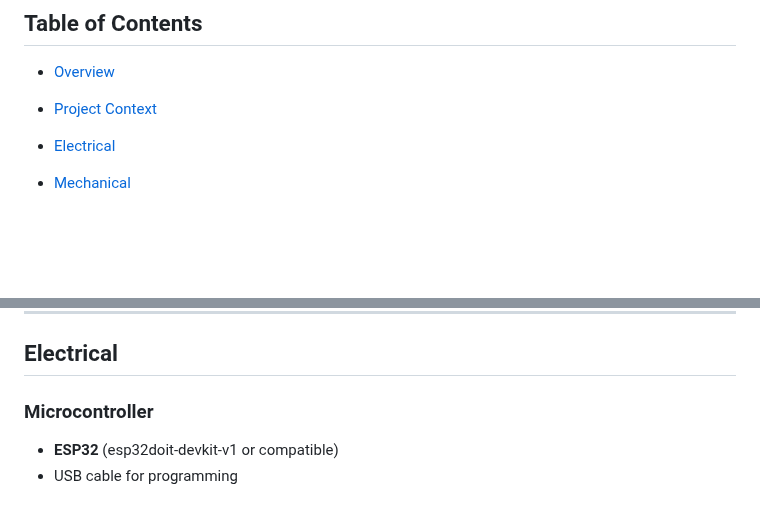
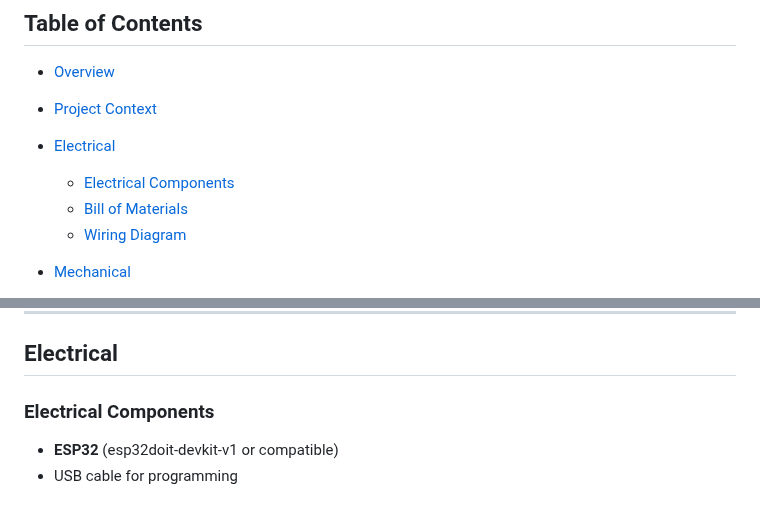
Before and after one commit to lapm6225/PlasmArm, a Markdown page: README.md, 2 parts joined by grey strips. Drawn GitHub-style; blank space fills up the shorter version.

Commit message:
Update README with new electrical sections
Added sections for Electrical Components, Bill of Materials, and Wiring Diagram.

```diff
--- a/README.md
+++ b/README.md
@@ -9,6 +9,9 @@ A 3-DOF (X, Y, Z) SCARA robotic arm controlled by an ESP32 with real-time WebSoc
 - [Overview](#overview)
 - [Project Context](#project-context)
 - [Electrical](#Electrical)
+  - [Electrical Components](#Electrical-Components)
+  - [Bill of Materials](#Bill-of-Materials)
+  - [Wiring Diagram](#Wiring-Diagram)
 - [Mechanical](#Mechanical)
   - [BoM & Drawings](#BoM-and-Drawings)
   - [Mechanical Project Files](#Mechanical-Project-Files)
@@ -69,7 +72,7 @@ Agile methodology with incremental feature delivery throughout the project.
 
 ## Electrical
 
-### Microcontroller
+### Electrical Components
 
 - **ESP32** (esp32doit-devkit-v1 or compatible)
 - USB cable for programming
```
